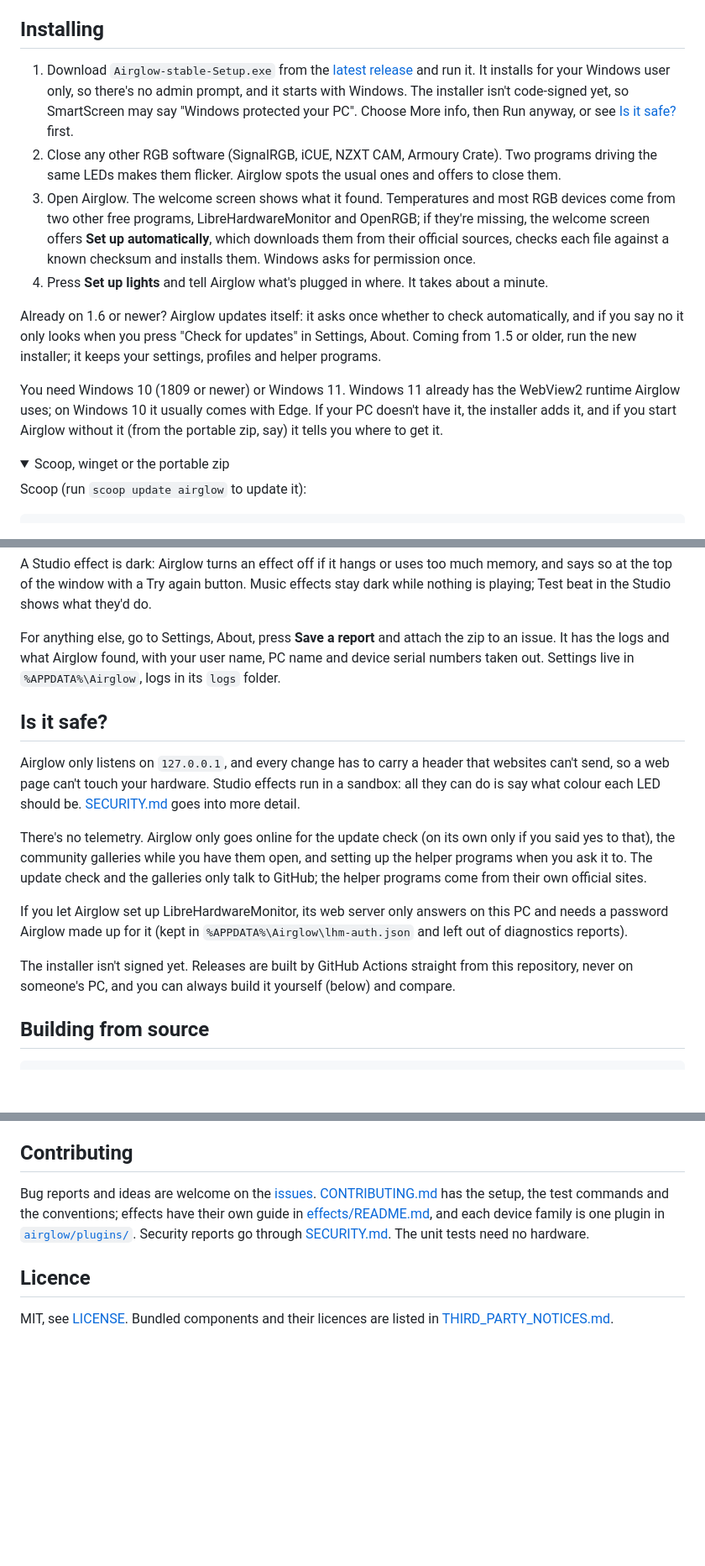
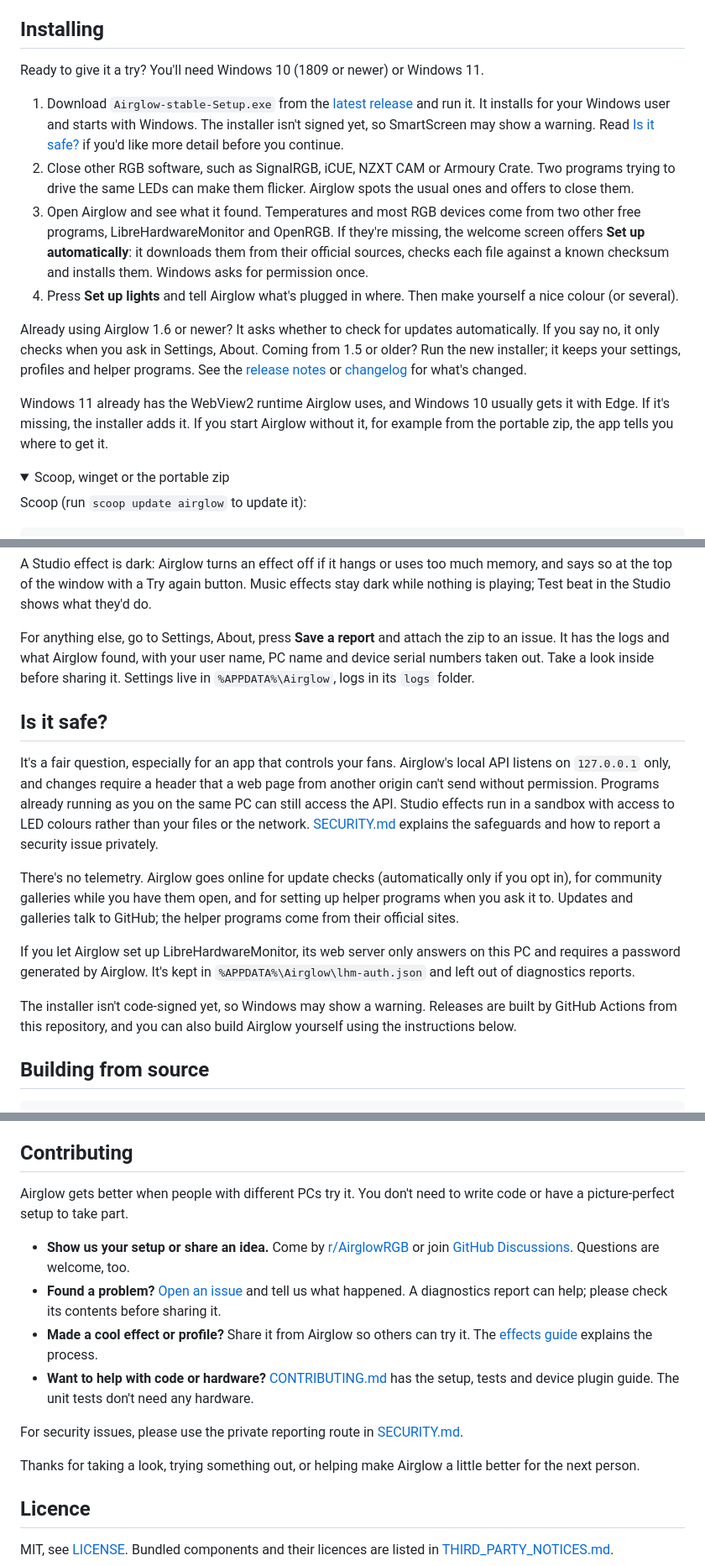
Before and after one commit to Heavenlystorm/airglow, a Markdown page: README.md, 3 parts joined by grey strips. Shown at 84% size. Rendered like a GitHub page; folded sections open; blank space fills up the shorter version.

````diff
--- a/README.md
+++ b/README.md
@@ -104,24 +42,26 @@ turns the lights off while the PC sleeps (plenty of boards leave RGB on) and set
 
 ## Installing
-1. Download `Airglow-stable-Setup.exe` from the [latest release](../../releases/latest) and run it. It installs for
-   your Windows user only, so there's no admin prompt, and it starts with Windows. The installer isn't code-signed yet,
-   so SmartScreen may say "Windows protected your PC". Choose More info, then Run anyway, or see
-   [Is it safe?](#is-it-safe) first.
-2. Close any other RGB software (SignalRGB, iCUE, NZXT CAM, Armoury Crate). Two programs driving the same LEDs makes
-   them flicker. Airglow spots the usual ones and offers to close them.
-3. Open Airglow. The welcome screen shows what it found. Temperatures and most RGB devices come from two other free
-   programs, LibreHardwareMonitor and OpenRGB; if they're missing, the welcome screen offers **Set up automatically**,
-   which downloads them from their official sources, checks each file against a known checksum and installs them.
-   Windows asks for permission once.
-4. Press **Set up lights** and tell Airglow what's plugged in where. It takes about a minute.
 
-Already on 1.6 or newer? Airglow updates itself: it asks once whether to check automatically, and if you say no it
-only looks when you press "Check for updates" in Settings, About. Coming from 1.5 or older, run the new installer; it
-keeps your settings, profiles and helper programs.
+Ready to give it a try? You'll need Windows 10 (1809 or newer) or Windows 11.
 
-You need Windows 10 (1809 or newer) or Windows 11. Windows 11 already has the WebView2 runtime Airglow uses; on
-Windows 10 it usually comes with Edge. If your PC doesn't have it, the installer adds it, and if you start Airglow
-without it (from the portable zip, say) it tells you where to get it.
+1. Download `Airglow-stable-Setup.exe` from the [latest release](https://github.com/Heavenlystorm/airglow/releases/latest) and run it. It installs for
+   your Windows user and starts with Windows. The installer isn't signed yet, so SmartScreen may show a warning.
+   Read [Is it safe?](#is-it-safe) if you'd like more detail before you continue.
+2. Close other RGB software, such as SignalRGB, iCUE, NZXT CAM or Armoury Crate. Two programs trying to drive the
+   same LEDs can make them flicker. Airglow spots the usual ones and offers to close them.
+3. Open Airglow and see what it found. Temperatures and most RGB devices come from two other free programs,
+   LibreHardwareMonitor and OpenRGB. If they're missing, the welcome screen offers **Set up automatically**: it
+   downloads them from their official sources, checks each file against a known checksum and installs them. Windows
+   asks for permission once.
+4. Press **Set up lights** and tell Airglow what's plugged in where. Then make yourself a nice colour (or several).
+
+Already using Airglow 1.6 or newer? It asks whether to check for updates automatically. If you say no, it only checks
+when you ask in Settings, About. Coming from 1.5 or older? Run the new installer; it keeps your settings, profiles and
+helper programs. See the [release notes](https://github.com/Heavenlystorm/airglow/releases) or [changelog](CHANGELOG.md) for what's changed.
+
+Windows 11 already has the WebView2 runtime Airglow uses, and Windows 10 usually gets it with Edge. If it's missing,
+the installer adds it. If you start Airglow without it, for example from the portable zip, the app tells you where to
+get it.
 
 <details>
 <summary>Scoop, winget or the portable zip</summary>
@@ -185,23 +197,27 @@ the window with a Try again button. Music effects stay dark while nothing is pla
 what they'd do.
 
 For anything else, go to Settings, About, press **Save a report** and attach the zip to an issue. It has the logs and
-what Airglow found, with your user name, PC name and device serial numbers taken out. Settings live in
+what Airglow found, with your user name, PC name and device serial numbers taken out. Take a look inside before
+sharing it. Settings live in
 `%APPDATA%\Airglow`, logs in its `logs` folder.
 
 ## Is it safe?
-Airglow only listens on `127.0.0.1`, and every change has to carry a header that websites can't send, so a web page
-can't touch your hardware. Studio effects run in a sandbox: all they can do is say what colour each LED should be.
-[SECURITY.md](SECURITY.md) goes into more detail.
 
-There's no telemetry. Airglow only goes online for the update check (on its own only if you said yes to that), the
-community galleries while you have them open, and setting up the helper programs when you ask it to. The update check
-and the galleries only talk to GitHub; the helper programs come from their own official sites.
+It's a fair question, especially for an app that controls your fans. Airglow's local API listens on `127.0.0.1`
+only, and changes require a header that a web page from another origin can't send without permission. Programs
+already running as you on the same PC can still access the API. Studio effects run in a sandbox with access to LED
+colours rather than your files or the network. [SECURITY.md](SECURITY.md) explains the safeguards and how to report a
+security issue privately.
 
-If you let Airglow set up LibreHardwareMonitor, its web server only answers on this PC and needs a password Airglow
-made up for it (kept in `%APPDATA%\Airglow\lhm-auth.json` and left out of diagnostics reports).
+There's no telemetry. Airglow goes online for update checks (automatically only if you opt in), for community
+galleries while you have them open, and for setting up helper programs when you ask it to. Updates and galleries talk
+to GitHub; the helper programs come from their official sites.
 
-The installer isn't signed yet. Releases are built by GitHub Actions straight from this repository, never on
-someone's PC, and you can always build it yourself (below) and compare.
+If you let Airglow set up LibreHardwareMonitor, its web server only answers on this PC and requires a password
+generated by Airglow. It's kept in `%APPDATA%\Airglow\lhm-auth.json` and left out of diagnostics reports.
+
+The installer isn't code-signed yet, so Windows may show a warning. Releases are built by GitHub Actions from this
+repository, and you can also build Airglow yourself using the instructions below.
 
 ## Building from source
 ```
@@ -236,11 +252,22 @@ The NZXT and ASUS packet formats follow what liquidctl and OpenRGB document for
 [THIRD_PARTY_NOTICES.md](THIRD_PARTY_NOTICES.md)). Airglow is its own implementation and includes none of their code.
 
 ## Contributing
-Bug reports and ideas are welcome on the [issues](https://github.com/Heavenlystorm/airglow/issues).
-[CONTRIBUTING.md](CONTRIBUTING.md) has the setup, the test commands and the conventions; effects have their own guide
-in [effects/README.md](effects/README.md), and each device family is one plugin in
-[`airglow/plugins/`](airglow/plugins/). Security reports go through [SECURITY.md](SECURITY.md). The unit tests need no
-hardware.
+
+Airglow gets better when people with different PCs try it. You don't need to write code or have a picture-perfect
+setup to take part.
+
+- **Show us your setup or share an idea.** Come by [r/AirglowRGB](https://www.reddit.com/r/AirglowRGB/) or join
+  [GitHub Discussions](https://github.com/Heavenlystorm/airglow/discussions). Questions are welcome, too.
+- **Found a problem?** [Open an issue](https://github.com/Heavenlystorm/airglow/issues) and tell us what happened.
+  A diagnostics report can help; please check its contents before sharing it.
+- **Made a cool effect or profile?** Share it from Airglow so others can try it. The
+  [effects guide](effects/README.md) explains the process.
+- **Want to help with code or hardware?** [CONTRIBUTING.md](CONTRIBUTING.md) has the setup, tests and device plugin
+  guide. The unit tests don't need any hardware.
+
+For security issues, please use the private reporting route in [SECURITY.md](SECURITY.md).
+
+Thanks for taking a look, trying something out, or helping make Airglow a little better for the next person.
 
 ## Licence
 MIT, see [LICENSE](LICENSE). Bundled components and their licences are listed in
````
Also changed, not shown: other parts of README.md (+94 -84 lines).
